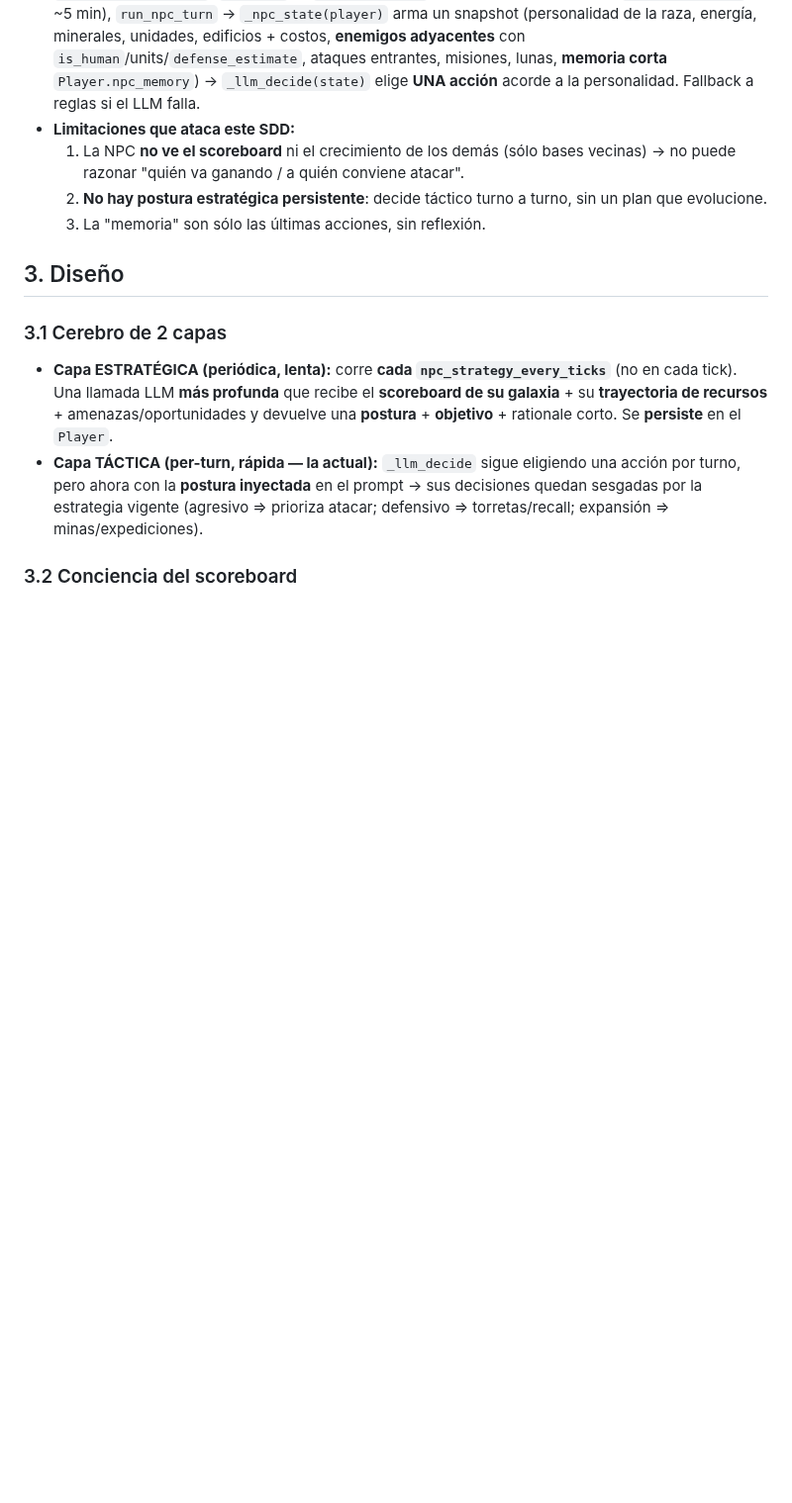
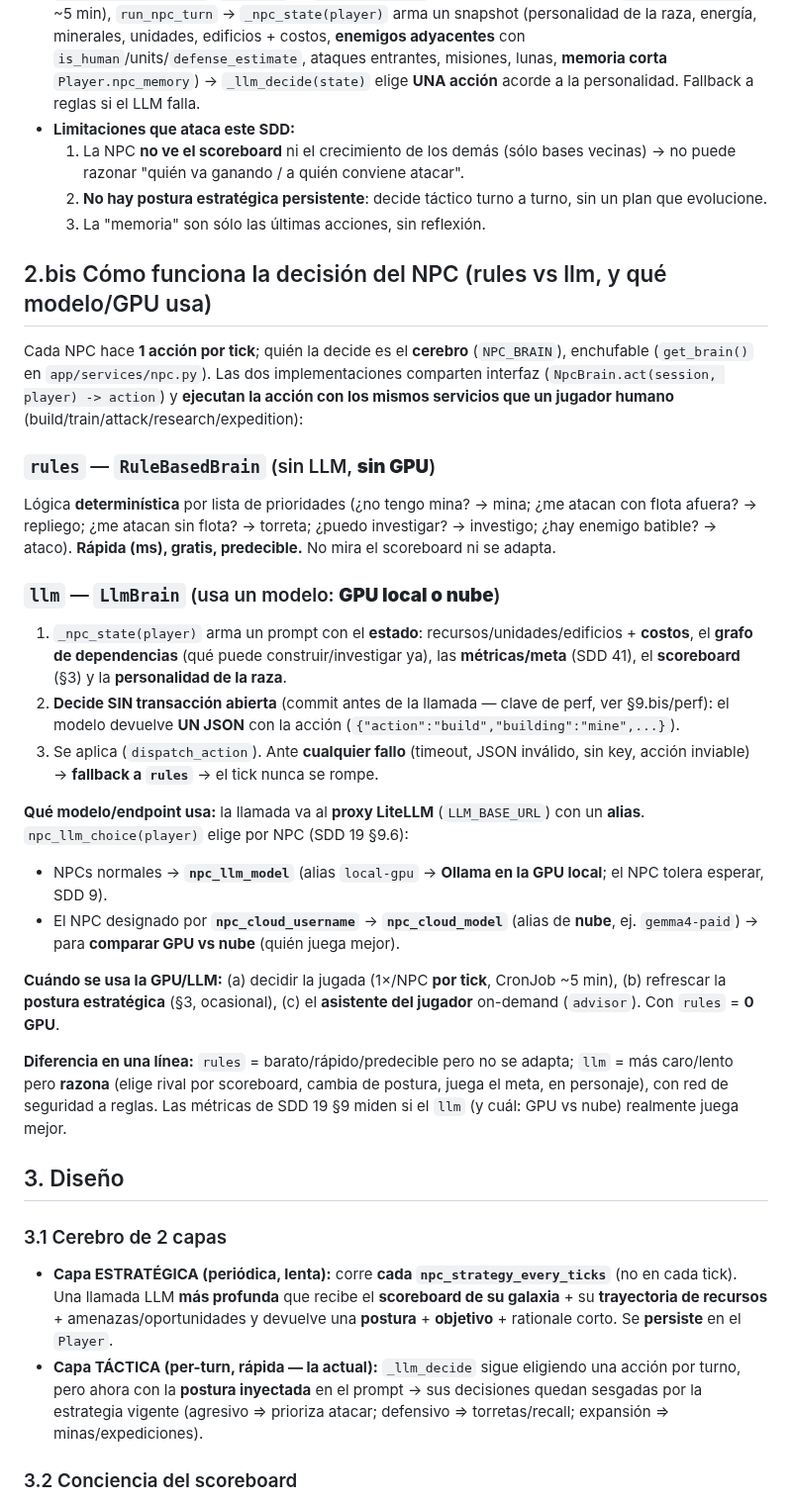
Before and after one commit to villadalmine/online-game, a Markdown page: docs/sdd-npc-strategic-intelligence.md, the part around the change. Shown at 99% size. Drawn GitHub-style; blank space fills up the shorter version.

Commit message:
docs(npc): SDD 29 §2.bis — cómo decide el NPC (rules vs llm, modelo, GPU vs nube)
Explicación de los dos cerebros, qué modelo/endpoint usa cada NPC y cuándo se
usa la GPU, para tener documentado el funcionamiento.

Co-Authored-By: Claude Opus 4.8 <noreply@anthropic.com>

```diff
--- a/docs/sdd-npc-strategic-intelligence.md
+++ b/docs/sdd-npc-strategic-intelligence.md
@@ -24,6 +24,43 @@ un prompt grande y periódico) → util visible en los dashboards (SDD 28).
      razonar "quién va ganando / a quién conviene atacar".
   2. **No hay postura estratégica persistente**: decide táctico turno a turno, sin un plan que evolucione.
   3. La "memoria" son sólo las últimas acciones, sin reflexión.
+
+## 2.bis Cómo funciona la decisión del NPC (rules vs llm, y qué modelo/GPU usa)
+
+Cada NPC hace **1 acción por tick**; quién la decide es el **cerebro** (`NPC_BRAIN`), enchufable
+(`get_brain()` en `app/services/npc.py`). Las dos implementaciones comparten interfaz
+(`NpcBrain.act(session, player) -> action`) y **ejecutan la acción con los mismos servicios que un
+jugador humano** (build/train/attack/research/expedition):
+
+### `rules` — `RuleBasedBrain` (sin LLM, **sin GPU**)
+Lógica **determinística** por lista de prioridades (¿no tengo mina? → mina; ¿me atacan con flota
+afuera? → repliego; ¿me atacan sin flota? → torreta; ¿puedo investigar? → investigo; ¿hay enemigo
+batible? → ataco). **Rápida (ms), gratis, predecible.** No mira el scoreboard ni se adapta.
+
+### `llm` — `LlmBrain` (usa un modelo: **GPU local o nube**)
+1. `_npc_state(player)` arma un prompt con el **estado**: recursos/unidades/edificios + **costos**, el
+   **grafo de dependencias** (qué puede construir/investigar ya), las **métricas/meta** (SDD 41), el
+   **scoreboard** (§3) y la **personalidad de la raza**.
+2. **Decide SIN transacción abierta** (commit antes de la llamada — clave de perf, ver §9.bis/perf):
+   el modelo devuelve **UN JSON** con la acción (`{"action":"build","building":"mine",...}`).
+3. Se aplica (`dispatch_action`). Ante **cualquier fallo** (timeout, JSON inválido, sin key, acción
+   inviable) → **fallback a `rules`** → el tick nunca se rompe.
+
+**Qué modelo/endpoint usa:** la llamada va al **proxy LiteLLM** (`LLM_BASE_URL`) con un **alias**.
+`npc_llm_choice(player)` elige por NPC (SDD 19 §9.6):
+- NPCs normales → **`npc_llm_model`** (alias `local-gpu` → **Ollama en la GPU local**; el NPC tolera
+  esperar, SDD 9).
+- El NPC designado por **`npc_cloud_username`** → **`npc_cloud_model`** (alias de **nube**, ej.
+  `gemma4-paid`) → para **comparar GPU vs nube** (quién juega mejor).
+
+**Cuándo se usa la GPU/LLM:** (a) decidir la jugada (1×/NPC **por tick**, CronJob ~5 min), (b)
+refrescar la **postura estratégica** (§3, ocasional), (c) el **asistente del jugador** on-demand
+(`advisor`). Con `rules` = **0 GPU**.
+
+**Diferencia en una línea:** `rules` = barato/rápido/predecible pero no se adapta; `llm` = más
+caro/lento pero **razona** (elige rival por scoreboard, cambia de postura, juega el meta, en
+personaje), con red de seguridad a reglas. Las métricas de SDD 19 §9 miden si el `llm` (y cuál:
+GPU vs nube) realmente juega mejor.
 
 ## 3. Diseño
 
```
Also changed, not shown: CHANGELOG.md (+6 -0 lines).
